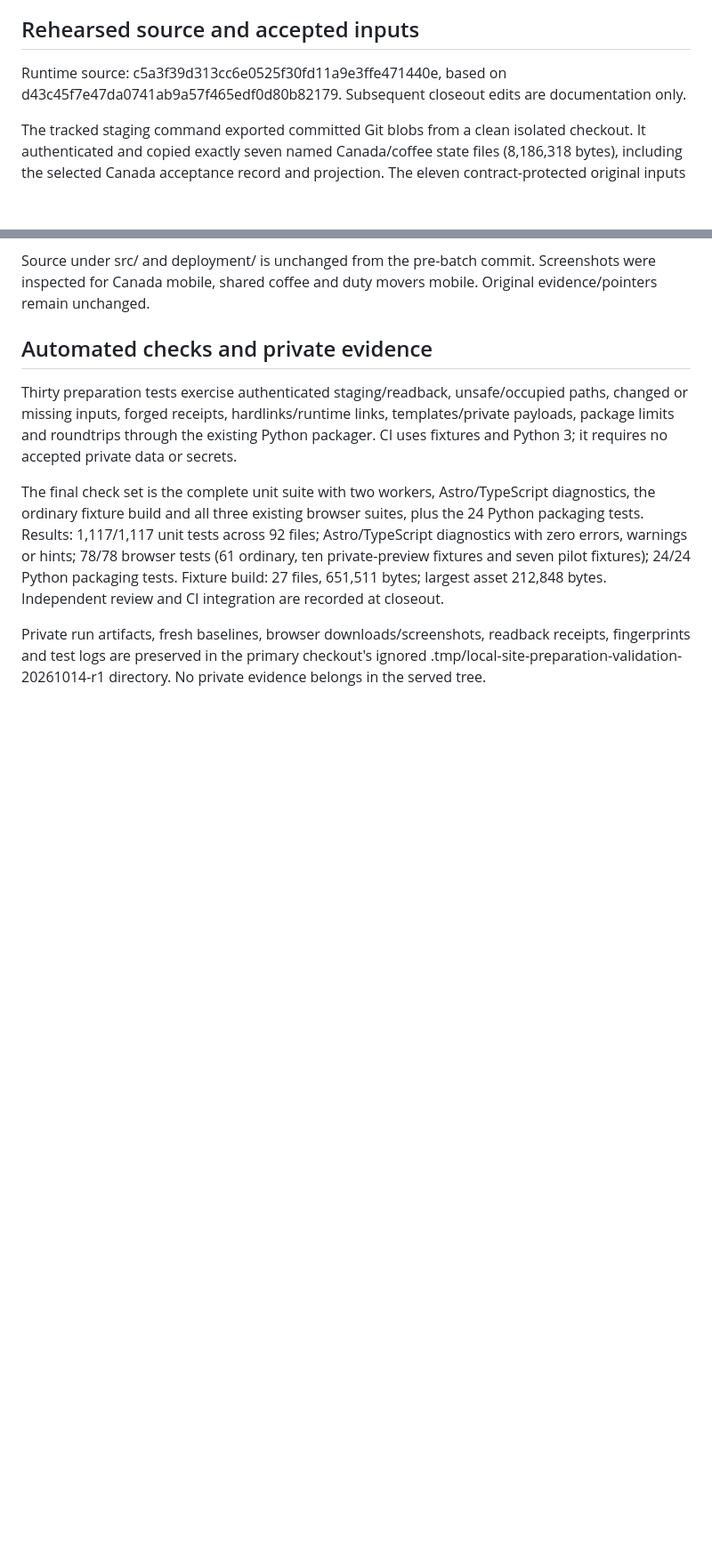
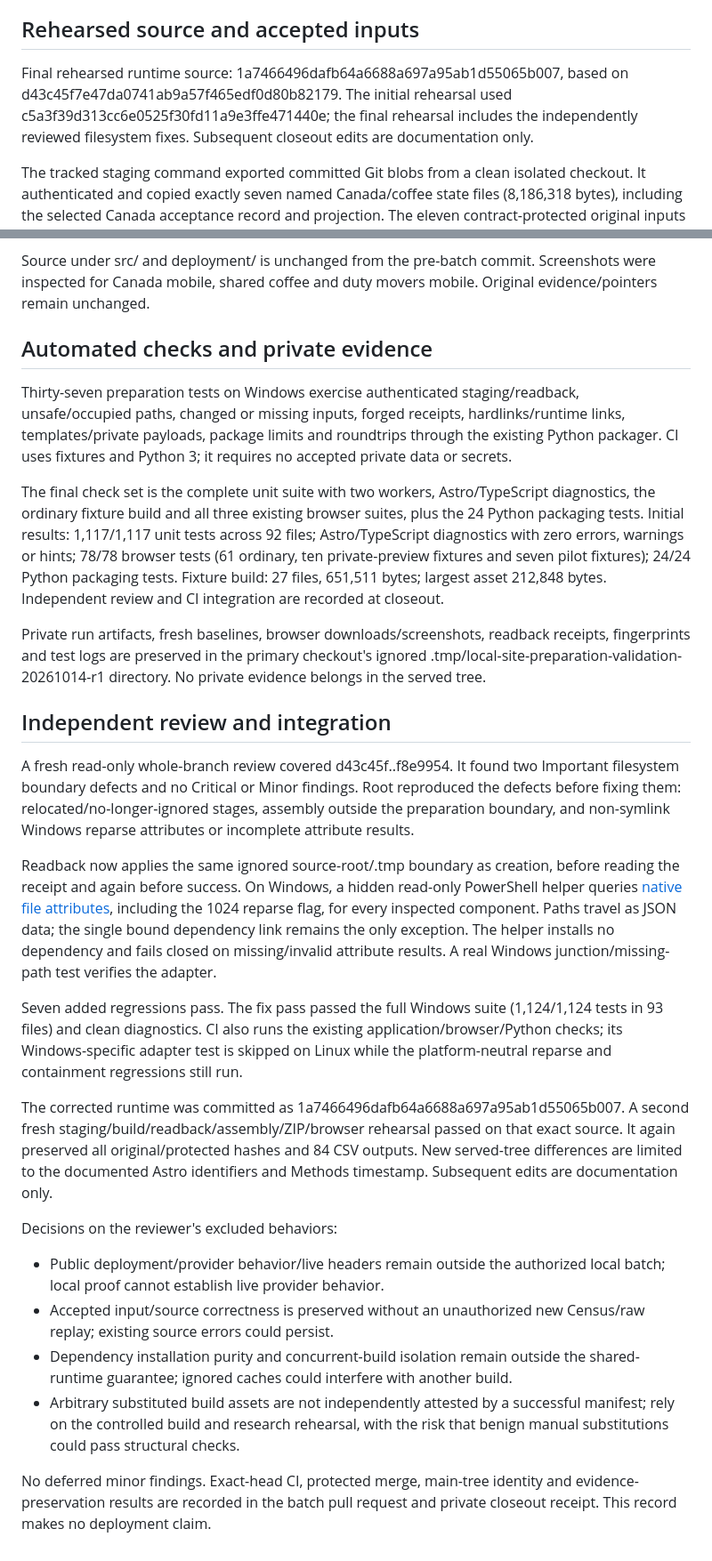
Before and after one commit to Vasuki8/us-trade-tracker, a Markdown page: docs/validation/local-site-preparation.md, 2 parts joined by grey strips. Shown at 89% size. GitHub-like rendering; blank space fills up the shorter version.

Commit message:
docs: close reviewed local preparation verification

```diff
--- a/docs/validation/local-site-preparation.md
+++ b/docs/validation/local-site-preparation.md
@@ -4,7 +4,7 @@ Verified October 14, 2026. This batch prepares the existing fixed pilot locally;
 
 ## Rehearsed source and accepted inputs
 
-Runtime source: c5a3f39d313cc6e0525f30fd11a9e3ffe471440e, based on d43c45f7e47da0741ab9a57f465edf0d80b82179. Subsequent closeout edits are documentation only.
+Final rehearsed runtime source: 1a7466496dafb64a6688a697a95ab1d55065b007, based on d43c45f7e47da0741ab9a57f465edf0d80b82179. The initial rehearsal used c5a3f39d313cc6e0525f30fd11a9e3ffe471440e; the final rehearsal includes the independently reviewed filesystem fixes. Subsequent closeout edits are documentation only.
 
 The tracked staging command exported committed Git blobs from a clean isolated checkout. It authenticated and copied exactly seven named Canada/coffee state files (8,186,318 bytes), including the selected Canada acceptance record and projection. The eleven contract-protected original inputs and all seven originals matched their initial fingerprints after preparation. No raw Canada archive was opened or copied.
 
@@ -38,8 +38,27 @@ Source under src/ and deployment/ is unchanged from the pre-batch commit. Screen
 
 ## Automated checks and private evidence
 
-Thirty preparation tests exercise authenticated staging/readback, unsafe/occupied paths, changed or missing inputs, forged receipts, hardlinks/runtime links, templates/private payloads, package limits and roundtrips through the existing Python packager. CI uses fixtures and Python 3; it requires no accepted private data or secrets.
+Thirty-seven preparation tests on Windows exercise authenticated staging/readback, unsafe/occupied paths, changed or missing inputs, forged receipts, hardlinks/runtime links, templates/private payloads, package limits and roundtrips through the existing Python packager. CI uses fixtures and Python 3; it requires no accepted private data or secrets.
 
-The final check set is the complete unit suite with two workers, Astro/TypeScript diagnostics, the ordinary fixture build and all three existing browser suites, plus the 24 Python packaging tests. Results: 1,117/1,117 unit tests across 92 files; Astro/TypeScript diagnostics with zero errors, warnings or hints; 78/78 browser tests (61 ordinary, ten private-preview fixtures and seven pilot fixtures); 24/24 Python packaging tests. Fixture build: 27 files, 651,511 bytes; largest asset 212,848 bytes. Independent review and CI integration are recorded at closeout.
+The final check set is the complete unit suite with two workers, Astro/TypeScript diagnostics, the ordinary fixture build and all three existing browser suites, plus the 24 Python packaging tests. Initial results: 1,117/1,117 unit tests across 92 files; Astro/TypeScript diagnostics with zero errors, warnings or hints; 78/78 browser tests (61 ordinary, ten private-preview fixtures and seven pilot fixtures); 24/24 Python packaging tests. Fixture build: 27 files, 651,511 bytes; largest asset 212,848 bytes. Independent review and CI integration are recorded at closeout.
 
 Private run artifacts, fresh baselines, browser downloads/screenshots, readback receipts, fingerprints and test logs are preserved in the primary checkout's ignored .tmp/local-site-preparation-validation-20261014-r1 directory. No private evidence belongs in the served tree.
+
+## Independent review and integration
+
+A fresh read-only whole-branch review covered d43c45f..f8e9954. It found two Important filesystem boundary defects and no Critical or Minor findings. Root reproduced the defects before fixing them: relocated/no-longer-ignored stages, assembly outside the preparation boundary, and non-symlink Windows reparse attributes or incomplete attribute results.
+
+Readback now applies the same ignored source-root/.tmp boundary as creation, before reading the receipt and again before success. On Windows, a hidden read-only PowerShell helper queries [native file attributes](https://learn.microsoft.com/en-us/dotnet/api/system.io.fileattributes), including the 1024 reparse flag, for every inspected component. Paths travel as JSON data; the single bound dependency link remains the only exception. The helper installs no dependency and fails closed on missing/invalid attribute results. A real Windows junction/missing-path test verifies the adapter.
+
+Seven added regressions pass. The fix pass passed the full Windows suite (1,124/1,124 tests in 93 files) and clean diagnostics. CI also runs the existing application/browser/Python checks; its Windows-specific adapter test is skipped on Linux while the platform-neutral reparse and containment regressions still run.
+
+The corrected runtime was committed as 1a7466496dafb64a6688a697a95ab1d55065b007. A second fresh staging/build/readback/assembly/ZIP/browser rehearsal passed on that exact source. It again preserved all original/protected hashes and 84 CSV outputs. New served-tree differences are limited to the documented Astro identifiers and Methods timestamp. Subsequent edits are documentation only.
+
+Decisions on the reviewer's excluded behaviors:
+
+- Public deployment/provider behavior/live headers remain outside the authorized local batch; local proof cannot establish live provider behavior.
+- Accepted input/source correctness is preserved without an unauthorized new Census/raw replay; existing source errors could persist.
+- Dependency installation purity and concurrent-build isolation remain outside the shared-runtime guarantee; ignored caches could interfere with another build.
+- Arbitrary substituted build assets are not independently attested by a successful manifest; rely on the controlled build and research rehearsal, with the risk that benign manual substitutions could pass structural checks.
+
+No deferred minor findings. Exact-head CI, protected merge, main-tree identity and evidence-preservation results are recorded in the batch pull request and private closeout receipt. This record makes no deployment claim.
```
Also changed, not shown: other parts of docs/validation/local-site-preparation.md (+2 -2 lines), 1 other file.
